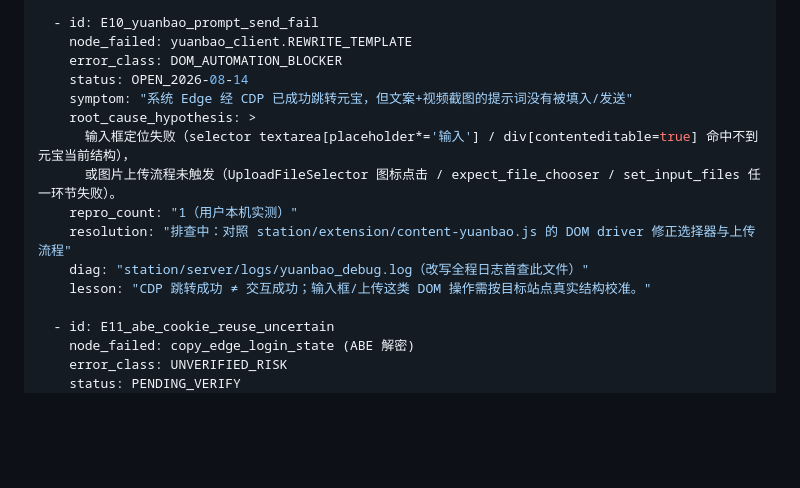
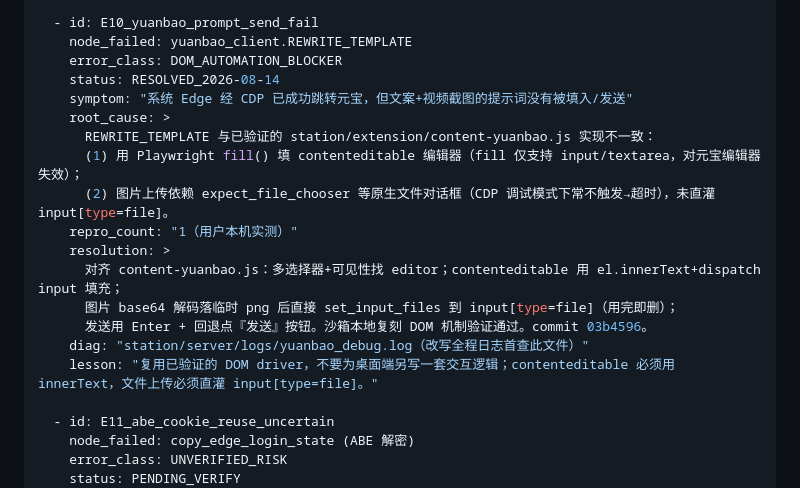
Before and after one commit to luckly06/video-mcp, a Markdown page: docs/eval/沉淀失败原因.md, the part around the change. Rendered like a GitHub page; blank space fills up the shorter version.

```diff
--- a/docs/eval/沉淀失败原因.md
+++ b/docs/eval/沉淀失败原因.md
@@ -171,15 +171,19 @@ exception_event:
   - id: E10_yuanbao_prompt_send_fail
     node_failed: yuanbao_client.REWRITE_TEMPLATE
     error_class: DOM_AUTOMATION_BLOCKER
-    status: OPEN_2026-08-14
+    status: RESOLVED_2026-08-14
     symptom: "系统 Edge 经 CDP 已成功跳转元宝，但文案+视频截图的提示词没有被填入/发送"
-    root_cause_hypothesis: >
-      输入框定位失败（selector textarea[placeholder*='输入'] / div[contenteditable=true] 命中不到元宝当前结构），
-      或图片上传流程未触发（UploadFileSelector 图标点击 / expect_file_chooser / set_input_files 任一环节失败）。
+    root_cause: >
+      REWRITE_TEMPLATE 与已验证的 station/extension/content-yuanbao.js 实现不一致：
+      (1) 用 Playwright fill() 填 contenteditable 编辑器（fill 仅支持 input/textarea，对元宝编辑器失效）；
+      (2) 图片上传依赖 expect_file_chooser 等原生文件对话框（CDP 调试模式下常不触发→超时），未直灌 input[type=file]。
     repro_count: "1（用户本机实测）"
-    resolution: "排查中：对照 station/extension/content-yuanbao.js 的 DOM driver 修正选择器与上传流程"
+    resolution: >
+      对齐 content-yuanbao.js：多选择器+可见性找 editor；contenteditable 用 el.innerText+dispatch input 填充；
+      图片 base64 解码落临时 png 后直接 set_input_files 到 input[type=file]（用完即删）；
+      发送用 Enter + 回退点『发送』按钮。沙箱本地复刻 DOM 机制验证通过。commit 03b4596。
     diag: "station/server/logs/yuanbao_debug.log（改写全程日志首查此文件）"
-    lesson: "CDP 跳转成功 ≠ 交互成功；输入框/上传这类 DOM 操作需按目标站点真实结构校准。"
+    lesson: "复用已验证的 DOM driver，不要为桌面端另写一套交互逻辑；contenteditable 必须用 innerText，文件上传必须直灌 input[type=file]。"
 
   - id: E11_abe_cookie_reuse_uncertain
     node_failed: copy_edge_login_state (ABE 解密)
```
Also changed, not shown: docs/eval/验证结果.md (+4 -5 lines), docs/history/当前状态.md (+2 -2 lines).
